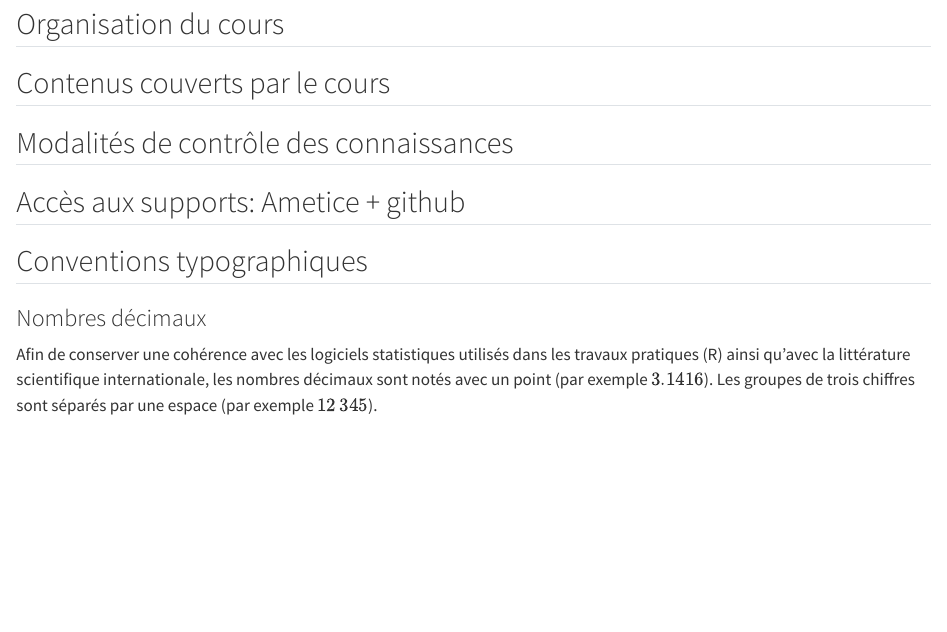
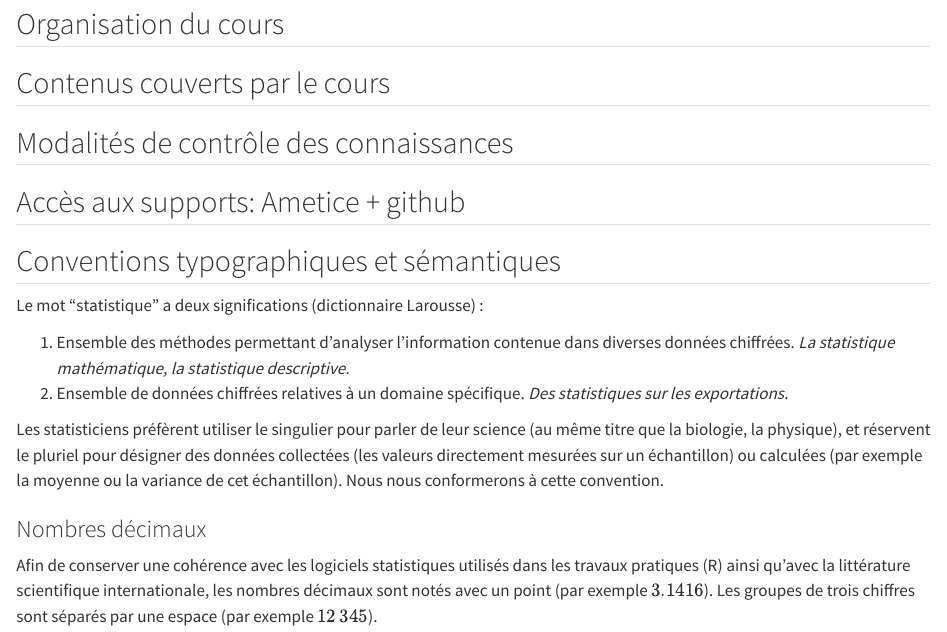
Before and after one commit to ProbaStatBio-AMU-SBGAU14L/proba-stat-bio_SBGAU14L_livre, a Quarto document (book/01_introduction.qmd): the page in a window 1100 px wide, from 680 px down. Rendered offline with R 4.5, knitr and Pandoc in place of Quarto, with nearby package versions; some code elsewhere in the file could not run offline.

Commit message:
definition du mot statistique

```diff
--- a/book/01_introduction.qmd
+++ b/book/01_introduction.qmd
@@ -36,7 +36,15 @@ log2_LFQ <- read.table(proteome_table, row.names = 1, header = TRUE)
 ## Accès aux supports: Ametice + github
 
 
-## Conventions typographiques
+## Conventions typographiques et sémantiques
+
+Le mot "statistique" a deux significations (dictionnaire Larousse) :
+
+1. Ensemble des méthodes permettant d'analyser l'information contenue dans diverses données chiffrées. *La statistique mathématique, la statistique descriptive.*
+2. Ensemble de données chiffrées relatives à un domaine spécifique. *Des statistiques sur les exportations.*
+
+Les statisticiens préfèrent utiliser le singulier pour parler de leur science (au même titre que la biologie, la physique), et réservent le pluriel pour désigner des données collectées (les valeurs directement mesurées sur un échantillon) ou calculées (par exemple la moyenne ou la variance de cet échantillon). Nous nous conformerons à cette convention.
+
 
 ### Nombres décimaux
 
```
